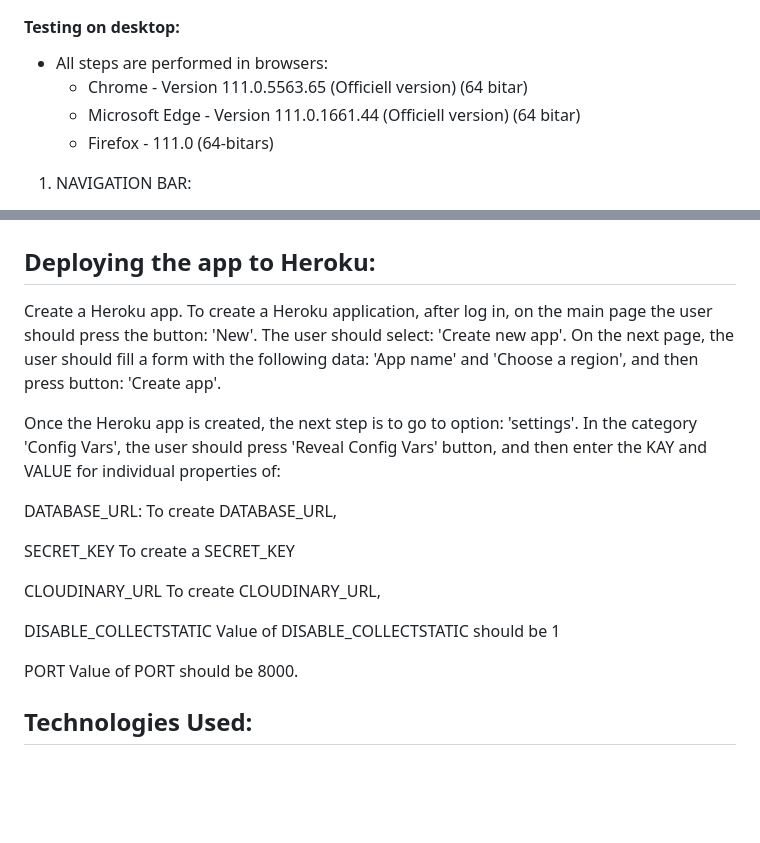
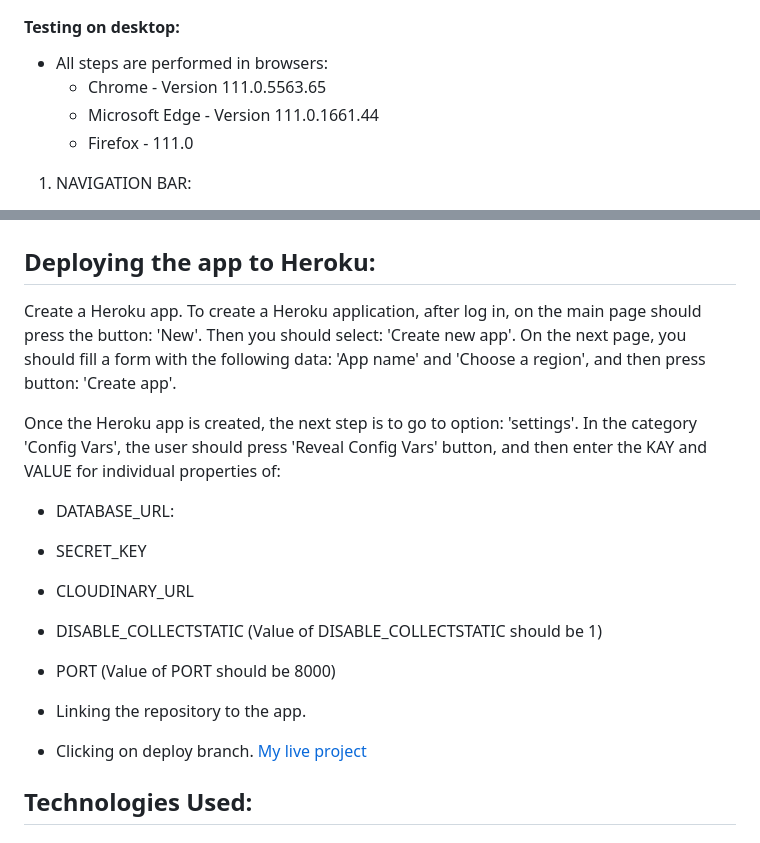
Before and after one commit to blackcatten/west-coast-restaurant, a Markdown page: README.md, 2 parts joined by grey strips. Drawn GitHub-style; blank space fills up the shorter version.

Commit message:
Updated deploying the app to heroku on README.md

```diff
--- a/README.md
+++ b/README.md
@@ -148,9 +148,9 @@ ALWAYS FRESH SEAFOOD"
 
 #### Testing on desktop:
 - All steps are performed in browsers:
-    - Chrome - Version 111.0.5563.65 (Officiell version) (64 bitar)
-    - Microsoft Edge - Version 111.0.1661.44 (Officiell version) (64 bitar)
-    - Firefox - 111.0 (64-bitars)
+    - Chrome - Version 111.0.5563.65
+    - Microsoft Edge - Version 111.0.1661.44
+    - Firefox - 111.0
 
 1. NAVIGATION BAR:
 
@@ -243,23 +243,22 @@ ALWAYS FRESH SEAFOOD"
 ## Deploying the app to Heroku:
 
 Create a Heroku app.
-To create a Heroku application, after log in, on the main page the user should press the button: 'New'. The user should select: 'Create new app'. On the next page, the user should fill a form with the following data: 'App name' and 'Choose a region', and then press button: 'Create app'.
+To create a Heroku application, after log in, on the main page should press the button: 'New'. Then you should select: 'Create new app'. On the next page, you should fill a form with the following data: 'App name' and 'Choose a region', and then press button: 'Create app'.
 
 Once the Heroku app is created, the next step is to go to option: 'settings'. In the category 'Config Vars', the user should press 'Reveal Config Vars' button, and then enter the KAY and VALUE for individual properties of:
 
-DATABASE_URL:
-To create DATABASE_URL,
+- DATABASE_URL:
 
-SECRET_KEY
-To create a SECRET_KEY
+- SECRET_KEY
 
-CLOUDINARY_URL
-To create CLOUDINARY_URL,
+- CLOUDINARY_URL
 
-DISABLE_COLLECTSTATIC
-Value of DISABLE_COLLECTSTATIC should be 1
+- DISABLE_COLLECTSTATIC (Value of DISABLE_COLLECTSTATIC should be 1)
 
-PORT Value of PORT should be 8000.
+- PORT (Value of PORT should be 8000)
+
+- Linking the repository to the app.
+- Clicking on deploy branch. [My live project](https://west-coast-restaurant-901306ae347b.herokuapp.com/)
 
 ## Technologies Used:
 ### Languages Used:
```
